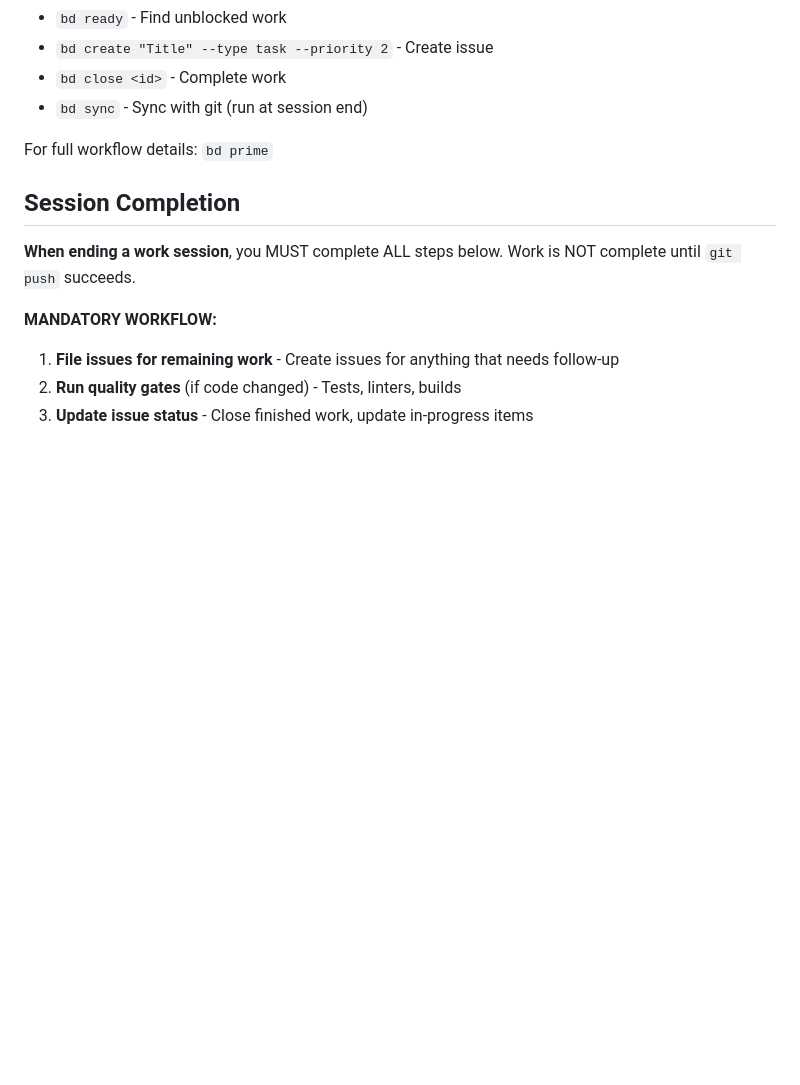
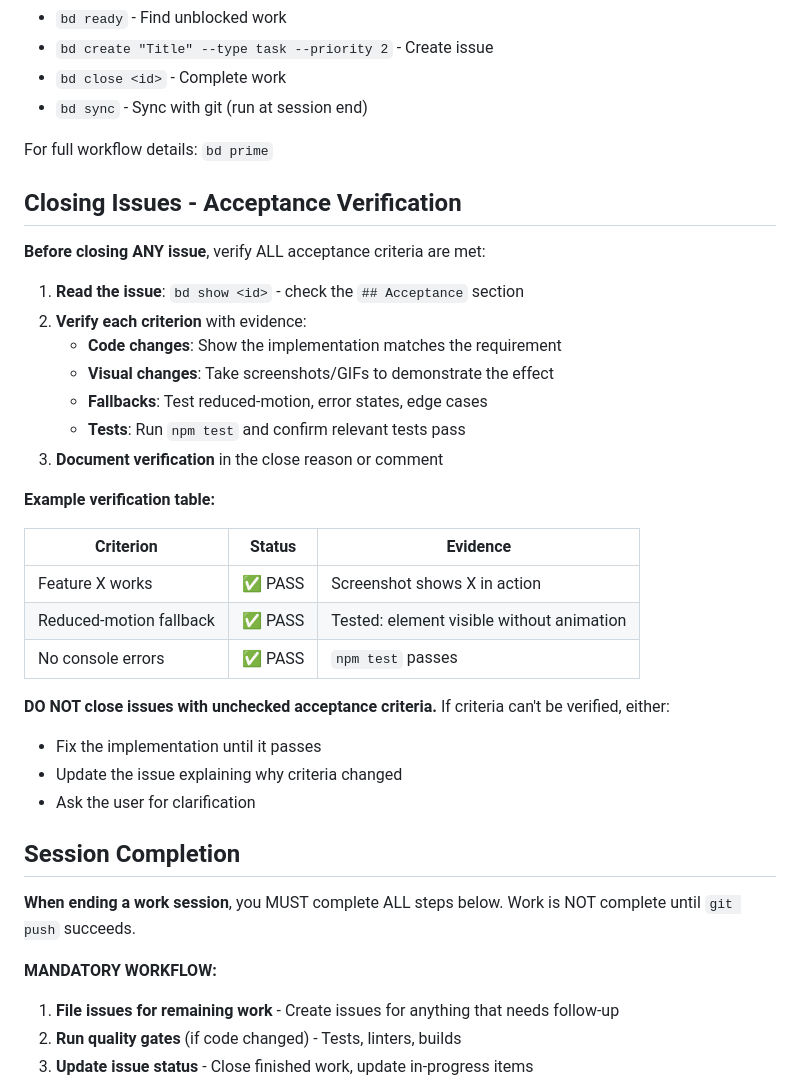
Before and after one commit to cdilga/ghost-blog, a Markdown page: CLAUDE.md, the part around the change. Rendered like a GitHub page; blank space fills up the shorter version.

Commit message:
docs: Add acceptance verification requirements to CLAUDE.md
Before closing issues, agents must now verify ALL acceptance criteria
with documented evidence (screenshots, test results, etc).

Co-Authored-By: Claude Opus 4.5 <noreply@anthropic.com>

```diff
--- a/CLAUDE.md
+++ b/CLAUDE.md
@@ -65,6 +65,31 @@ Run `bd prime` for workflow context, or install hooks (`bd hooks install`) for a
 
 For full workflow details: `bd prime`
 
+## Closing Issues - Acceptance Verification
+
+**Before closing ANY issue**, verify ALL acceptance criteria are met:
+
+1. **Read the issue**: `bd show <id>` - check the `## Acceptance` section
+2. **Verify each criterion** with evidence:
+   - **Code changes**: Show the implementation matches the requirement
+   - **Visual changes**: Take screenshots/GIFs to demonstrate the effect
+   - **Fallbacks**: Test reduced-motion, error states, edge cases
+   - **Tests**: Run `npm test` and confirm relevant tests pass
+3. **Document verification** in the close reason or comment
+
+**Example verification table:**
+
+| Criterion | Status | Evidence |
+|-----------|--------|----------|
+| Feature X works | ✅ PASS | Screenshot shows X in action |
+| Reduced-motion fallback | ✅ PASS | Tested: element visible without animation |
+| No console errors | ✅ PASS | `npm test` passes |
+
+**DO NOT close issues with unchecked acceptance criteria.** If criteria can't be verified, either:
+- Fix the implementation until it passes
+- Update the issue explaining why criteria changed
+- Ask the user for clarification
+
 ## Session Completion
 
 **When ending a work session**, you MUST complete ALL steps below. Work is NOT complete until `git push` succeeds.
```
